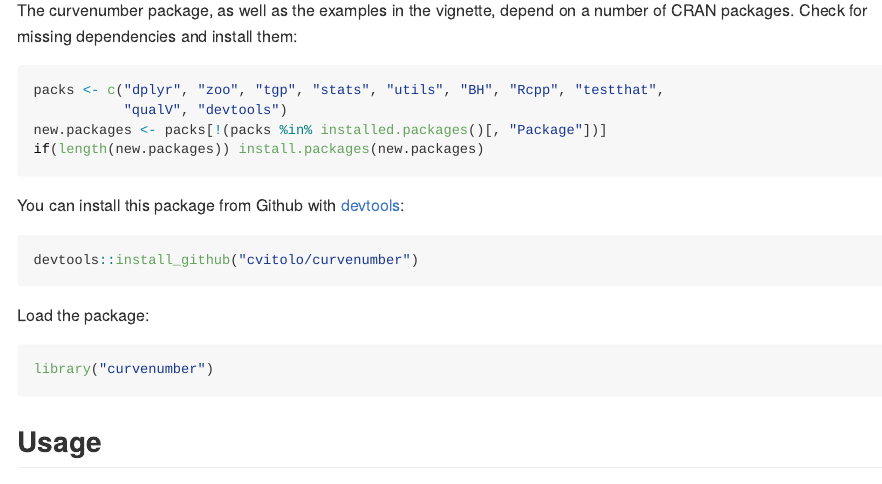
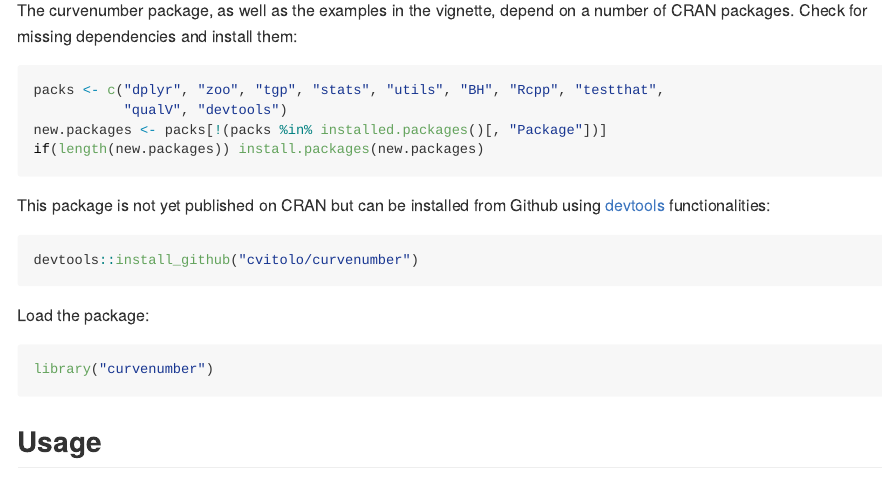
Before and after one commit to cvitolo/curvenumber, an R Markdown document (README.Rmd): the page in a window 1100 px wide, from 750 px down. Rendered offline with R 4.5, knitr and Pandoc, with nearby package versions; a font, style sheet, LaTeX package, included part or bibliography that could not be used is replaced or left out; badge pictures from the web are left out.

````diff
--- a/.travis.yml
+++ b/.travis.yml
@@ -34,6 +34,7 @@
 
 r_github_packages:
   - josephguillaume/hydromad
+  - cvitolo/curvenumber
   - jimhester/covr
 
 after_success:
--- a/README.Rmd
+++ b/README.Rmd
@@ -1,6 +1,6 @@
 ---
-bibliography: vignettes/biblio.bib
-csl: vignettes/hydrology-and-earth-system-sciences.csl
+bibliography: /home/claudia/Dropbox/Repos/curvenumber/vignettes/biblio.bib
+csl: /home/claudia/Dropbox/Repos/curvenumber/vignettes/hydrology-and-earth-system-sciences.csl
 output:
   github_document
 ---
@@ -43,7 +43,7 @@
 if(length(new.packages)) install.packages(new.packages)
 ```
 
-You can install this package from Github with [devtools](https://github.com/hadley/devtools):
+This package is not yet published on CRAN but can be installed from Github using [devtools](https://github.com/hadley/devtools) functionalities:
 ```{r, eval=FALSE}
 devtools::install_github("cvitolo/curvenumber")
 ```
````
Also changed, not shown: vignettes/curvenumber-vignette.Rmd (+1 -1 lines).
